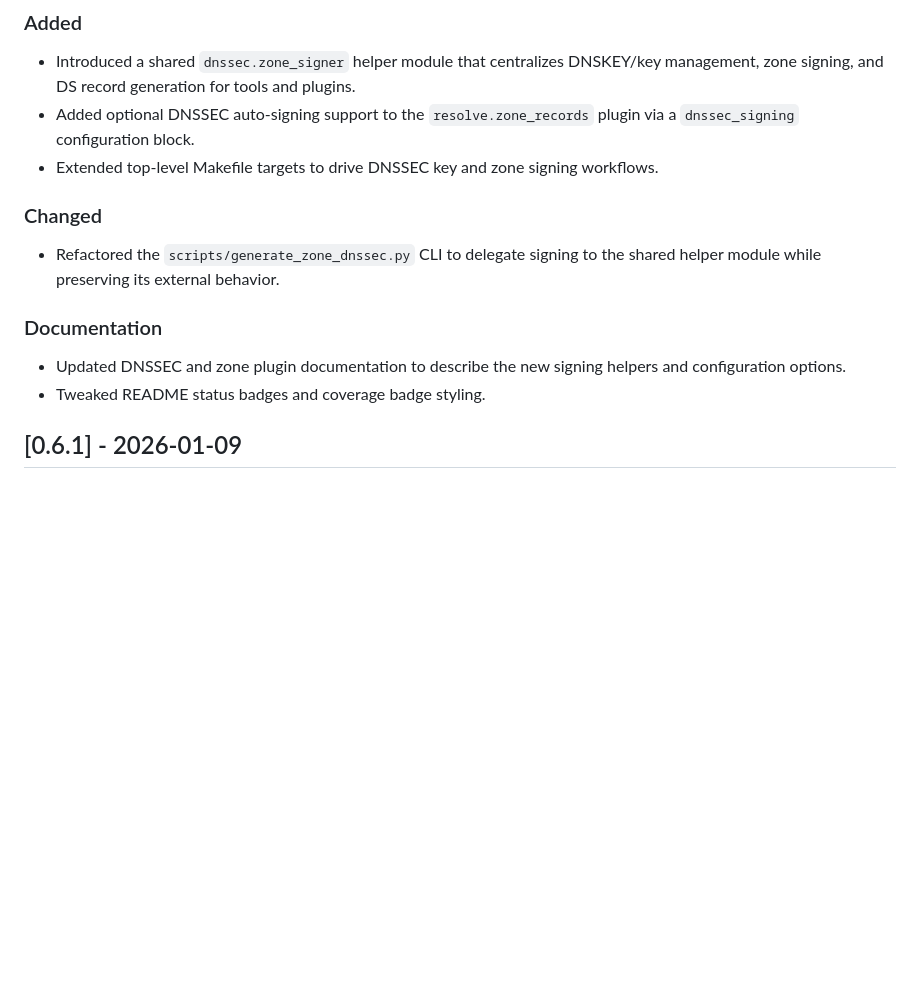
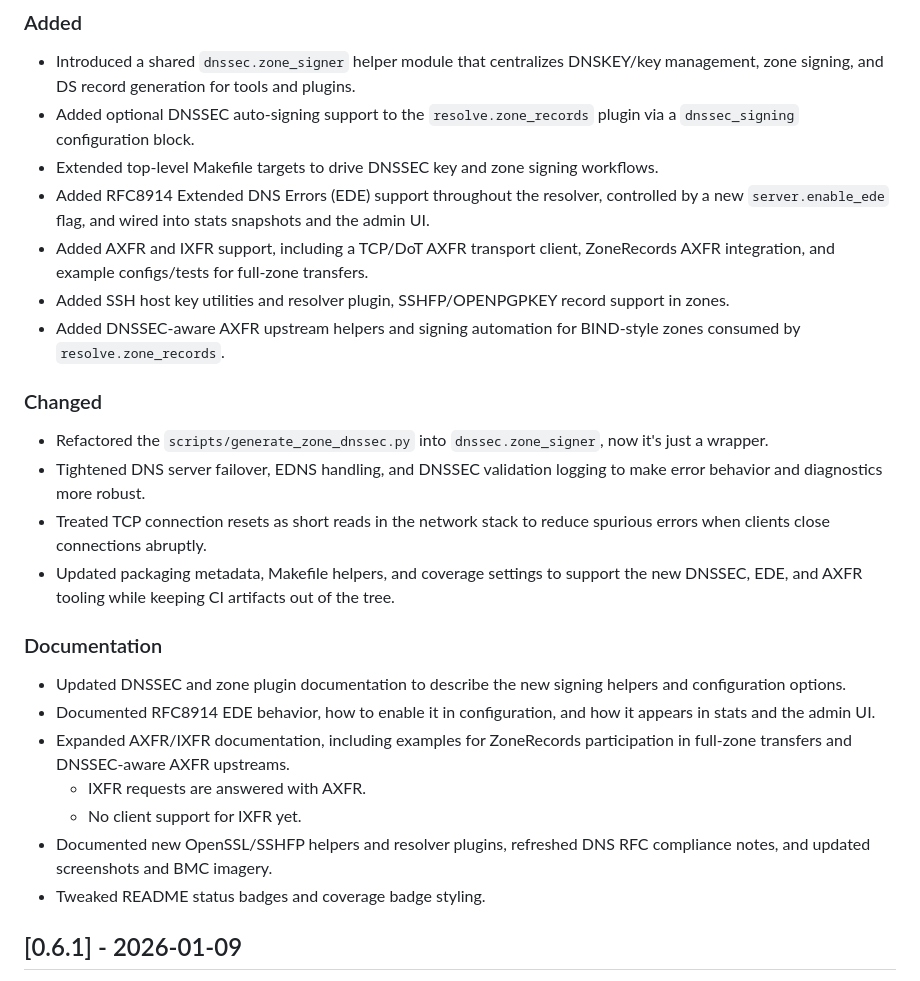
Before and after one commit to zallison/foghorn, a Markdown page: CHANGELOG.md, the part around the change. GitHub-like rendering; blank space fills up the shorter version.

Commit message:
chore(release-notes): document AXFR/IXFR and EDE support
Update the changelog to record AXFR/IXFR transfer support and RFC 8914 Extended DNS Errors handling.

Ensure recent protocol and DNSSEC-related changes are reflected in the historical notes.

```diff
--- a/CHANGELOG.md
+++ b/CHANGELOG.md
@@ -11,14 +11,26 @@ All notable changes to this project will be documented in this file.
 - Introduced a shared `dnssec.zone_signer` helper module that centralizes DNSKEY/key management, zone signing, and DS record generation for tools and plugins.
 - Added optional DNSSEC auto-signing support to the `resolve.zone_records` plugin via a `dnssec_signing` configuration block.
 - Extended top-level Makefile targets to drive DNSSEC key and zone signing workflows.
+- Added RFC8914 Extended DNS Errors (EDE) support throughout the resolver, controlled by a new `server.enable_ede` flag, and wired into stats snapshots and the admin UI.
+- Added AXFR and IXFR support, including a TCP/DoT AXFR transport client, ZoneRecords AXFR integration, and example configs/tests for full-zone transfers.
+- Added SSH host key utilities and resolver plugin, SSHFP/OPENPGPKEY record support in zones.
+- Added DNSSEC-aware AXFR upstream helpers and signing automation for BIND-style zones consumed by `resolve.zone_records`.
 
 ### Changed
 
-- Refactored the `scripts/generate_zone_dnssec.py` CLI to delegate signing to the shared helper module while preserving its external behavior.
+- Refactored the `scripts/generate_zone_dnssec.py` into `dnssec.zone_signer`, now it's just a wrapper.
+- Tightened DNS server failover, EDNS handling, and DNSSEC validation logging to make error behavior and diagnostics more robust.
+- Treated TCP connection resets as short reads in the network stack to reduce spurious errors when clients close connections abruptly.
+- Updated packaging metadata, Makefile helpers, and coverage settings to support the new DNSSEC, EDE, and AXFR tooling while keeping CI artifacts out of the tree.
 
 ### Documentation
 
 - Updated DNSSEC and zone plugin documentation to describe the new signing helpers and configuration options.
+- Documented RFC8914 EDE behavior, how to enable it in configuration, and how it appears in stats and the admin UI.
+- Expanded AXFR/IXFR documentation, including examples for ZoneRecords participation in full-zone transfers and DNSSEC-aware AXFR upstreams.
+  - IXFR requests are answered with AXFR.
+  - No client support for IXFR yet.
+- Documented new OpenSSL/SSHFP helpers and resolver plugins, refreshed DNS RFC compliance notes, and updated screenshots and BMC imagery.
 - Tweaked README status badges and coverage badge styling.
 
 ## [0.6.1] - 2026-01-09
```
